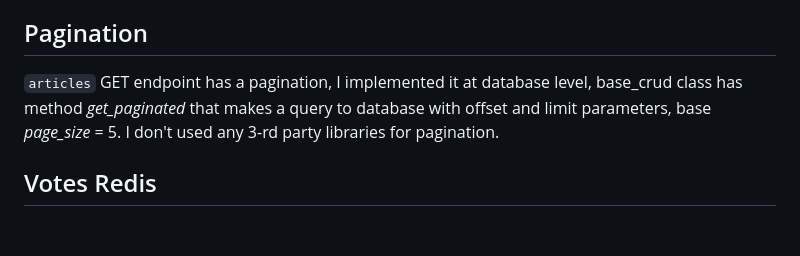
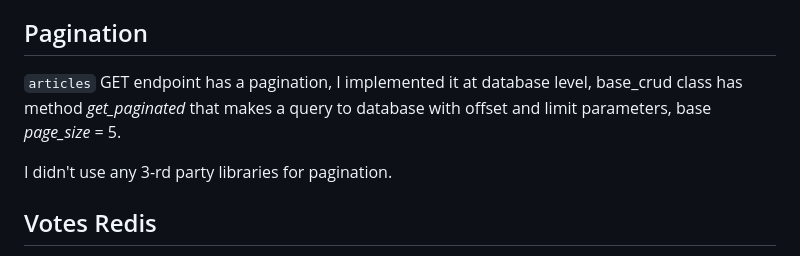
Before and after one commit to vladgenyuk/FastAPI_Social, a Markdown page: README.md, the part around the change. GitHub-like rendering; blank space fills up the shorter version.

```diff
--- a/README.md
+++ b/README.md
@@ -106,7 +106,9 @@ JWT tokens are generated by endpoints `signup`, `login` and stored at *Session M
 
 ## Pagination
 
-`articles` GET endpoint has a pagination, I implemented it at database level, base_crud class has method *get_paginated* that makes a query to database with offset and limit parameters, base *page_size* = 5. I don't used any 3-rd party libraries for pagination.
+`articles` GET endpoint has a pagination, I implemented it at database level, base_crud class has method *get_paginated* that makes a query to database with offset and limit parameters, base *page_size* = 5.
+
+I didn't use any 3-rd party libraries for pagination.
 
 ## Votes Redis
 
```
